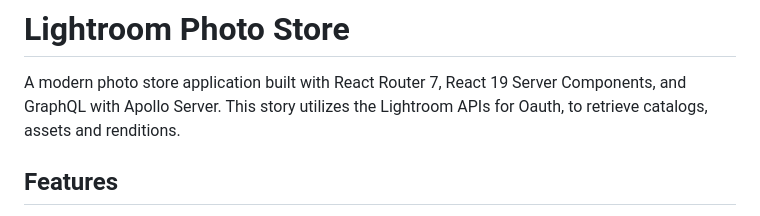
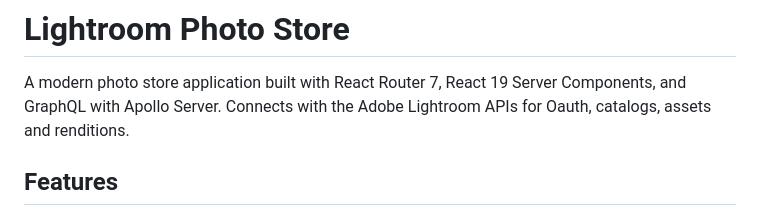
Before and after one commit to MichaelDurfey/photomarket, a Markdown page: README.md, the part around the change. Rendered like a GitHub page.

```diff
--- a/README.md
+++ b/README.md
@@ -1,7 +1,7 @@
 # Lightroom Photo Store
 
 A modern photo store application built with React Router 7, React 19 Server Components, and GraphQL with Apollo Server.
-This story utilizes the Lightroom APIs for Oauth, to retrieve catalogs, assets and renditions.
+Connects with the Adobe Lightroom APIs for Oauth, catalogs, assets and renditions.
 
 ## Features
 
```
